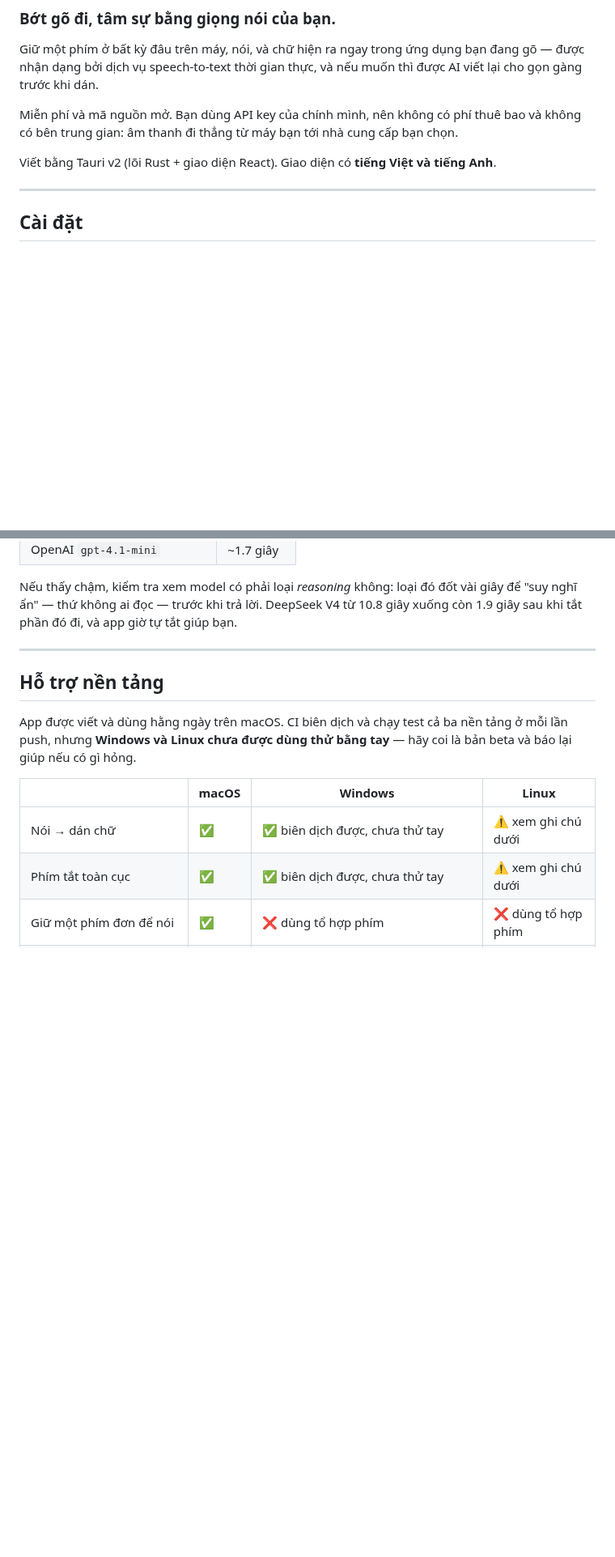
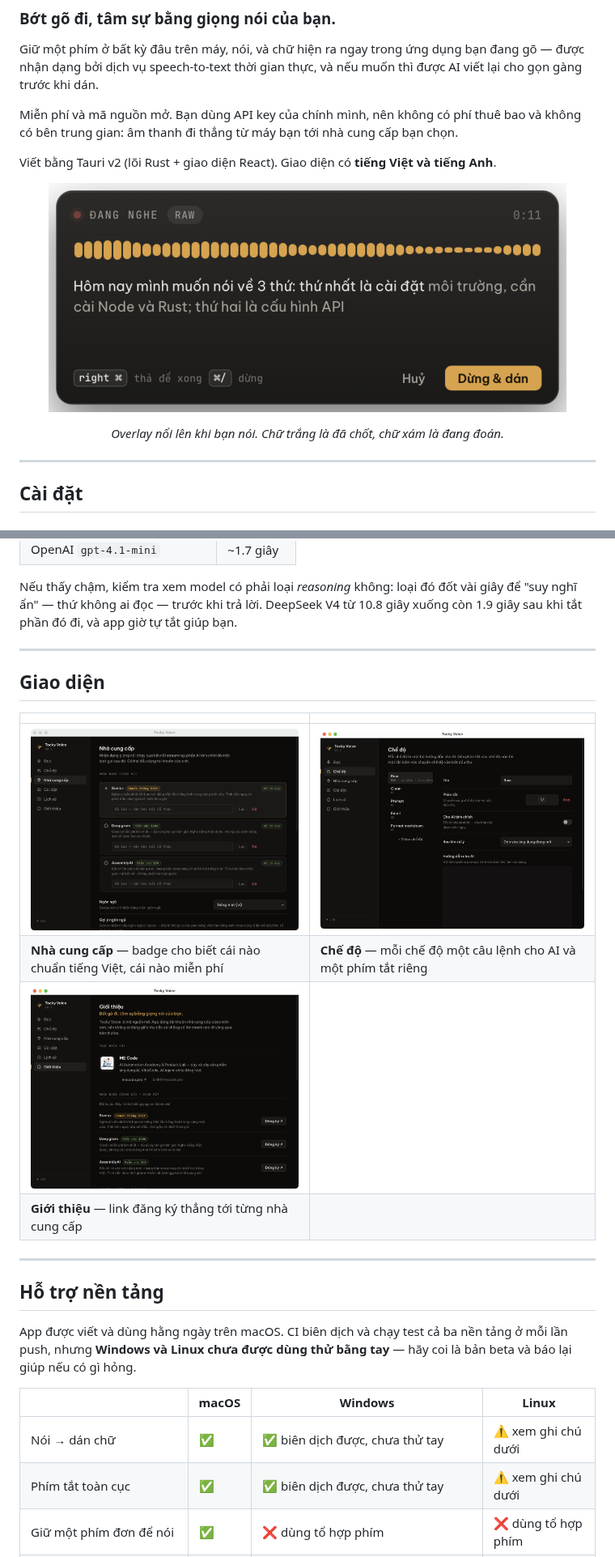
Before and after one commit to dangngocbinh/tocky-voice, a Markdown page: README.md, 2 parts joined by grey strips. Shown at 81% size. GitHub-like rendering; pictures changed too: brand/screenshots/about.png (added), brand/screenshots/modes.png (added), brand/screenshots/overlay.png (added); blank space fills up the shorter version.

```diff
--- a/README.md
+++ b/README.md
@@ -12,6 +12,13 @@ Miễn phí và mã nguồn mở. Bạn dùng API key của chính mình, nên k
 không có bên trung gian: âm thanh đi thẳng từ máy bạn tới nhà cung cấp bạn chọn.
 
 Viết bằng Tauri v2 (lõi Rust + giao diện React). Giao diện có **tiếng Việt và tiếng Anh**.
+
+<p align="center">
+  <img src="brand/screenshots/overlay.png" width="640" alt="Overlay hiện sóng âm và chữ đang được nhận dạng">
+</p>
+
+<p align="center"><em>Overlay nổi lên khi bạn nói. Chữ trắng là đã chốt, chữ xám là đang đoán.</em></p>
+
 
 ---
 
@@ -144,6 +151,17 @@ là hôm nay chọn được.
 Nếu thấy chậm, kiểm tra xem model có phải loại *reasoning* không: loại đó đốt vài giây để
 "suy nghĩ ẩn" — thứ không ai đọc — trước khi trả lời. DeepSeek V4 từ 10.8 giây xuống còn
 1.9 giây sau khi tắt phần đó đi, và app giờ tự tắt giúp bạn.
+
+---
+
+## Giao diện
+
+| | |
+| --- | --- |
+| <img src="brand/screenshots/providers.png" alt="Chọn nhà cung cấp giọng nói"> | <img src="brand/screenshots/modes.png" alt="Chỉnh chế độ"> |
+| **Nhà cung cấp** — badge cho biết cái nào chuẩn tiếng Việt, cái nào miễn phí | **Chế độ** — mỗi chế độ một câu lệnh cho AI và một phím tắt riêng |
+| <img src="brand/screenshots/about.png" alt="Tab giới thiệu"> | |
+| **Giới thiệu** — link đăng ký thẳng tới từng nhà cung cấp | |
 
 ---
 
```
Also changed, not shown: README.en.md (+18 -0 lines), 1 other file.
